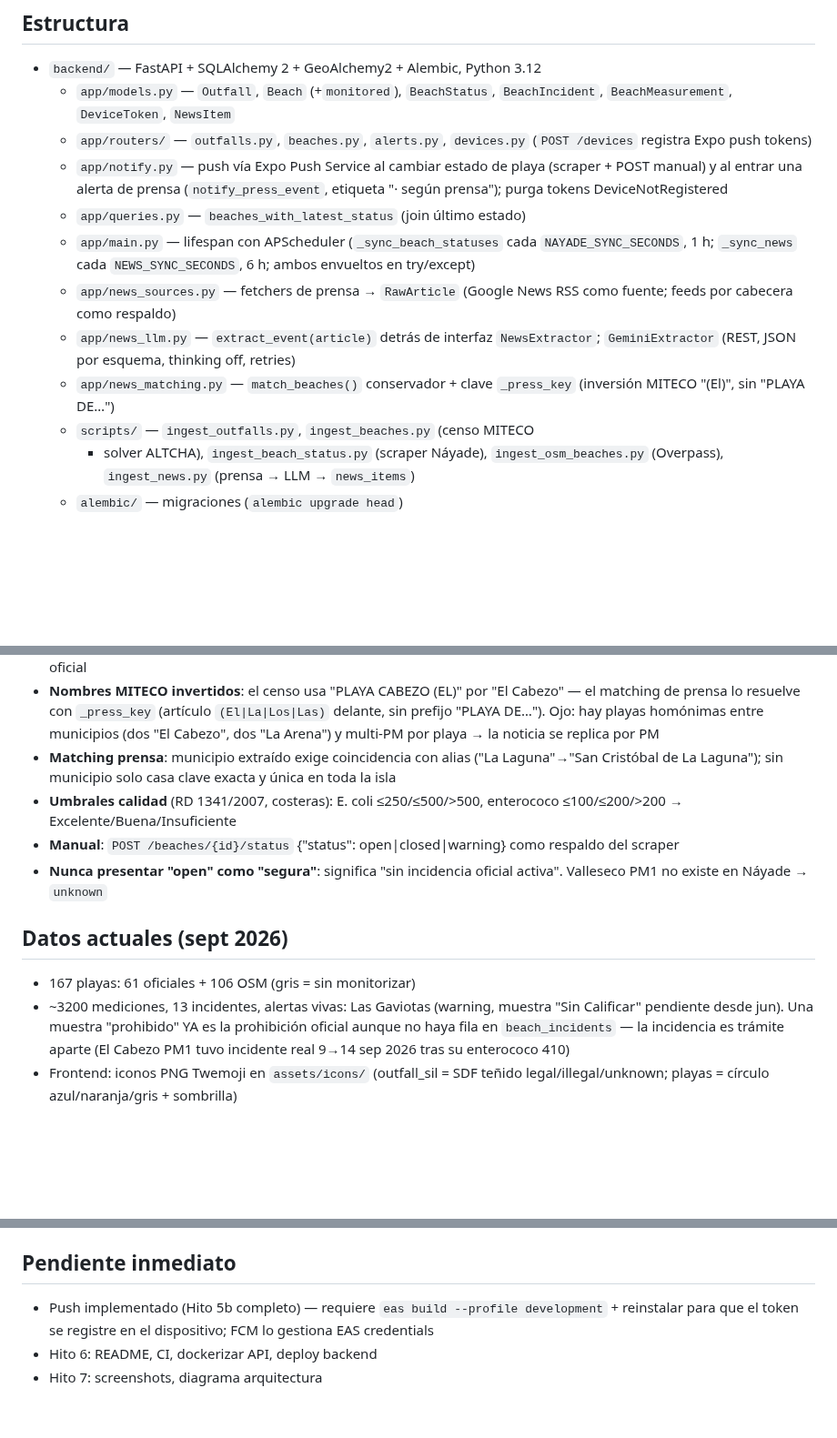
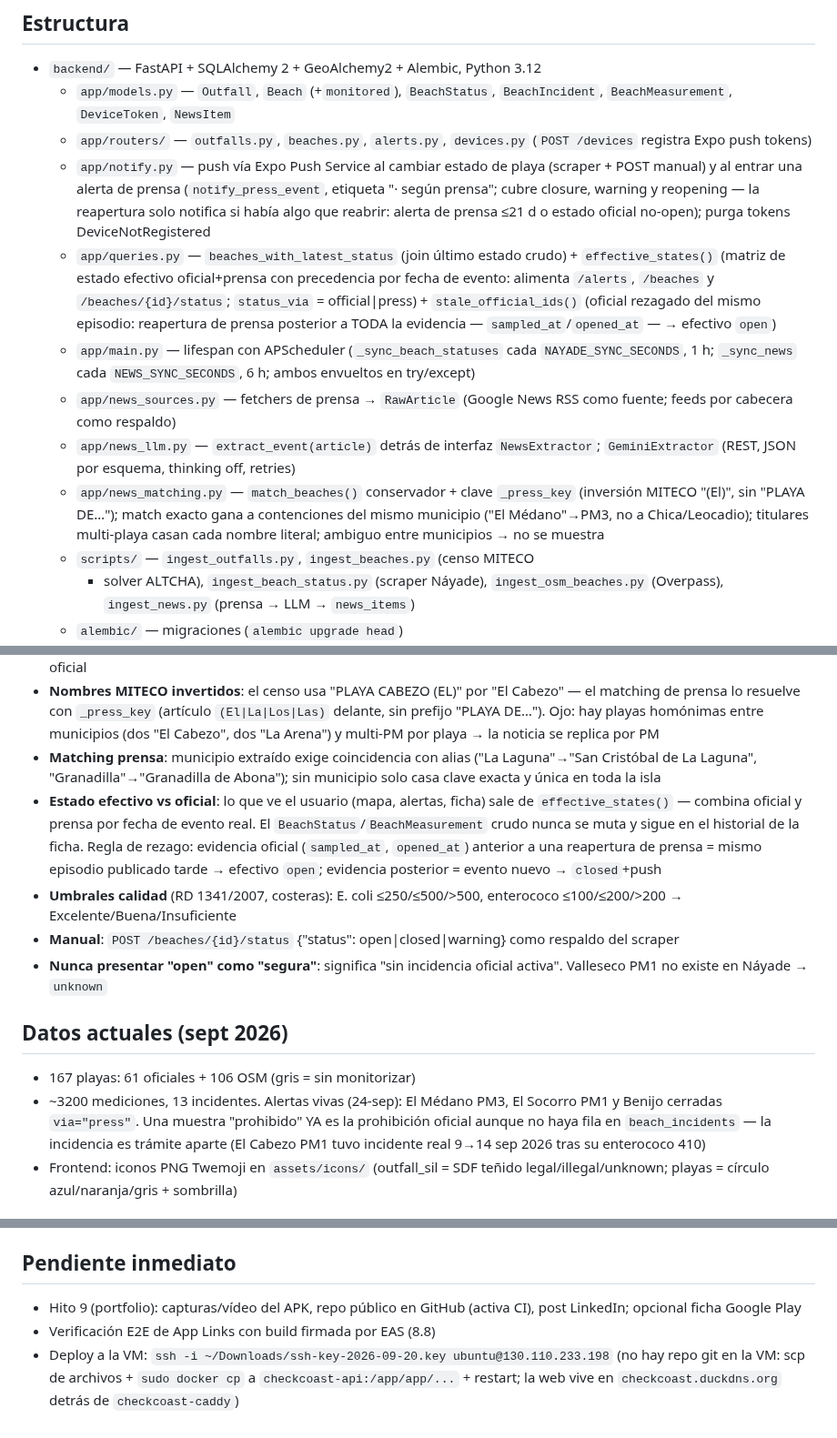
Before and after one commit to ayozegr05/checkcoast-tenerife, a Markdown page: AGENTS.md, 3 parts joined by grey strips. Shown at 91% size. GitHub-like rendering; blank space fills up the shorter version.

```diff
--- a/AGENTS.md
+++ b/AGENTS.md
@@ -13,9 +13,17 @@ App cívica para avisar al bañista del estado de las playas de Tenerife
     `devices.py` (`POST /devices` registra Expo push tokens)
   - `app/notify.py` — push vía Expo Push Service al cambiar estado de
     playa (scraper + POST manual) y al entrar una alerta de prensa
-    (`notify_press_event`, etiqueta "· según prensa"); purga tokens
-    DeviceNotRegistered
-  - `app/queries.py` — `beaches_with_latest_status` (join último estado)
+    (`notify_press_event`, etiqueta "· según prensa"; cubre closure,
+    warning y reopening — la reapertura solo notifica si había algo
+    que reabrir: alerta de prensa ≤21 d o estado oficial no-open);
+    purga tokens DeviceNotRegistered
+  - `app/queries.py` — `beaches_with_latest_status` (join último
+    estado crudo) + `effective_states()` (matriz de estado efectivo
+    oficial+prensa con precedencia por fecha de evento: alimenta
+    `/alerts`, `/beaches` y `/beaches/{id}/status`; `status_via` =
+    official|press) + `stale_official_ids()` (oficial rezagado del
+    mismo episodio: reapertura de prensa posterior a TODA la
+    evidencia — `sampled_at`/`opened_at` — → efectivo `open`)
   - `app/main.py` — lifespan con APScheduler (`_sync_beach_statuses` cada
     `NAYADE_SYNC_SECONDS`, 1 h; `_sync_news` cada `NEWS_SYNC_SECONDS`,
     6 h; ambos envueltos en try/except)
@@ -25,7 +33,10 @@ App cívica para avisar al bañista del estado de las playas de Tenerife
     `NewsExtractor`; `GeminiExtractor` (REST, JSON por esquema,
     thinking off, retries)
   - `app/news_matching.py` — `match_beaches()` conservador + clave
-    `_press_key` (inversión MITECO "(El)", sin "PLAYA DE…")
+    `_press_key` (inversión MITECO "(El)", sin "PLAYA DE…"); match
+    exacto gana a contenciones del mismo municipio ("El Médano"→PM3,
+    no a Chica/Leocadio); titulares multi-playa casan cada nombre
+    literal; ambiguo entre municipios → no se muestra
   - `scripts/` — `ingest_outfalls.py`, `ingest_beaches.py` (censo MITECO
     + solver ALTCHA), `ingest_beach_status.py` (scraper Náyade),
     `ingest_osm_beaches.py` (Overpass), `ingest_news.py` (prensa → LLM
@@ -130,8 +141,16 @@ npx tsc --noEmit                                        # typecheck
   Ojo: hay playas homónimas entre municipios (dos "El Cabezo", dos
   "La Arena") y multi-PM por playa → la noticia se replica por PM
 - **Matching prensa**: municipio extraído exige coincidencia con alias
-  ("La Laguna"→"San Cristóbal de La Laguna"); sin municipio solo casa
-  clave exacta y única en toda la isla
+  ("La Laguna"→"San Cristóbal de La Laguna", "Granadilla"→"Granadilla
+  de Abona"); sin municipio solo casa clave exacta y única en toda la
+  isla
+- **Estado efectivo vs oficial**: lo que ve el usuario (mapa, alertas,
+  ficha) sale de `effective_states()` — combina oficial y prensa por
+  fecha de evento real. El `BeachStatus`/`BeachMeasurement` crudo nunca
+  se muta y sigue en el historial de la ficha. Regla de rezago:
+  evidencia oficial (`sampled_at`, `opened_at`) anterior a una
+  reapertura de prensa = mismo episodio publicado tarde → efectivo
+  `open`; evidencia posterior = evento nuevo → `closed`+push
 - **Umbrales calidad** (RD 1341/2007, costeras): E. coli ≤250/≤500/>500,
   enterococo ≤100/≤200/>200 → Excelente/Buena/Insuficiente
 - **Manual**: `POST /beaches/{id}/status` {"status": open|closed|warning}
@@ -142,8 +161,8 @@ npx tsc --noEmit                                        # typecheck
 ## Datos actuales (sept 2026)
 
 - 167 playas: 61 oficiales + 106 OSM (gris = sin monitorizar)
-- ~3200 mediciones, 13 incidentes, alertas vivas: Las Gaviotas (warning,
-  muestra "Sin Calificar" pendiente desde jun). Una muestra
+- ~3200 mediciones, 13 incidentes. Alertas vivas (24-sep): El Médano
+  PM3, El Socorro PM1 y Benijo cerradas `via="press"`. Una muestra
   "prohibido" YA es la prohibición oficial aunque no haya fila en
   `beach_incidents` — la incidencia es trámite aparte (El Cabezo PM1
   tuvo incidente real 9→14 sep 2026 tras su enterococo 410)
@@ -175,8 +194,10 @@ npx tsc --noEmit                                        # typecheck
 
 ## Pendiente inmediato
 
-- Push implementado (Hito 5b completo) — requiere `eas build --profile
-  development` + reinstalar para que el token se registre en el
-  dispositivo; FCM lo gestiona EAS credentials
-- Hito 6: README, CI, dockerizar API, deploy backend
-- Hito 7: screenshots, diagrama arquitectura
+- Hito 9 (portfolio): capturas/vídeo del APK, repo público en GitHub
+  (activa CI), post LinkedIn; opcional ficha Google Play
+- Verificación E2E de App Links con build firmada por EAS (8.8)
+- Deploy a la VM: `ssh -i ~/Downloads/ssh-key-2026-09-20.key
+  ubuntu@130.110.233.198` (no hay repo git en la VM: scp de archivos +
+  `sudo docker cp` a `checkcoast-api:/app/app/...` + restart; la web
+  vive en `checkcoast.duckdns.org` detrás de `checkcoast-caddy`)
```
Also changed, not shown: DECISIONS.md (+26 -0 lines), ROADMAP.md (+35 -4 lines).
